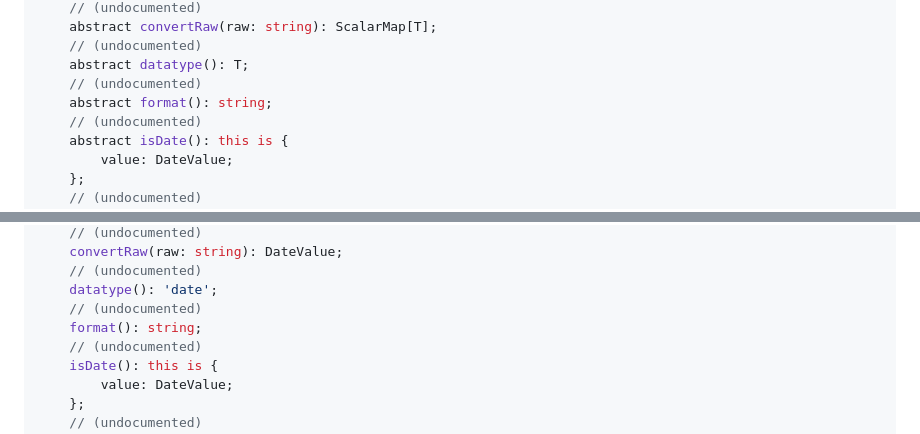
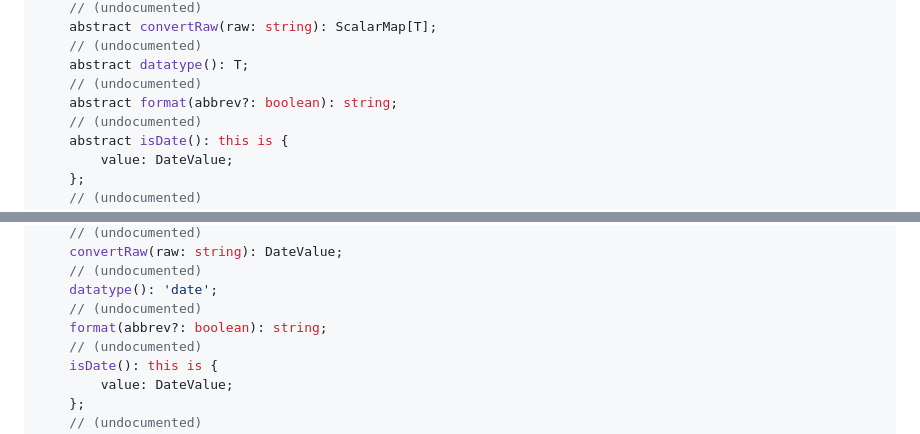
Before and after one commit to fizzstudio/ParaModel, a Markdown page: etc/paramodel.api.md, 2 parts joined by grey strips. Drawn GitHub-style.

Commit message:
Built module

```diff
--- a/etc/paramodel.api.md
+++ b/etc/paramodel.api.md
@@ -94,7 +94,7 @@ export abstract class Box<T extends Datatype> {
     // (undocumented)
     abstract datatype(): T;
     // (undocumented)
-    abstract format(): string;
+    abstract format(abbrev?: boolean): string;
     // (undocumented)
     abstract isDate(): this is {
         value: DateValue;
@@ -162,7 +162,7 @@ export class DateBox extends Box<'date'> {
     // (undocumented)
     datatype(): 'date';
     // (undocumented)
-    format(): string;
+    format(abbrev?: boolean): string;
     // (undocumented)
     isDate(): this is {
         value: DateValue;
```
